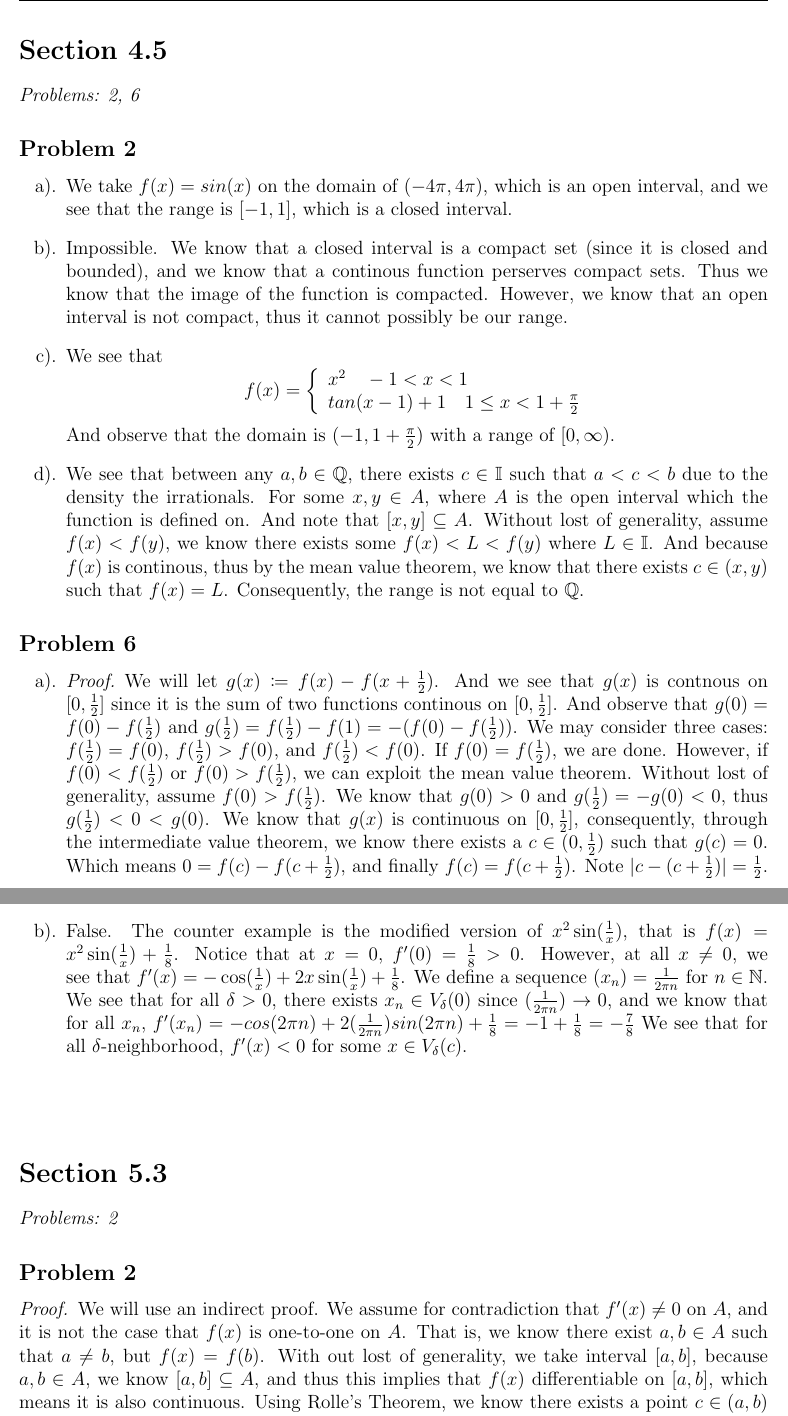
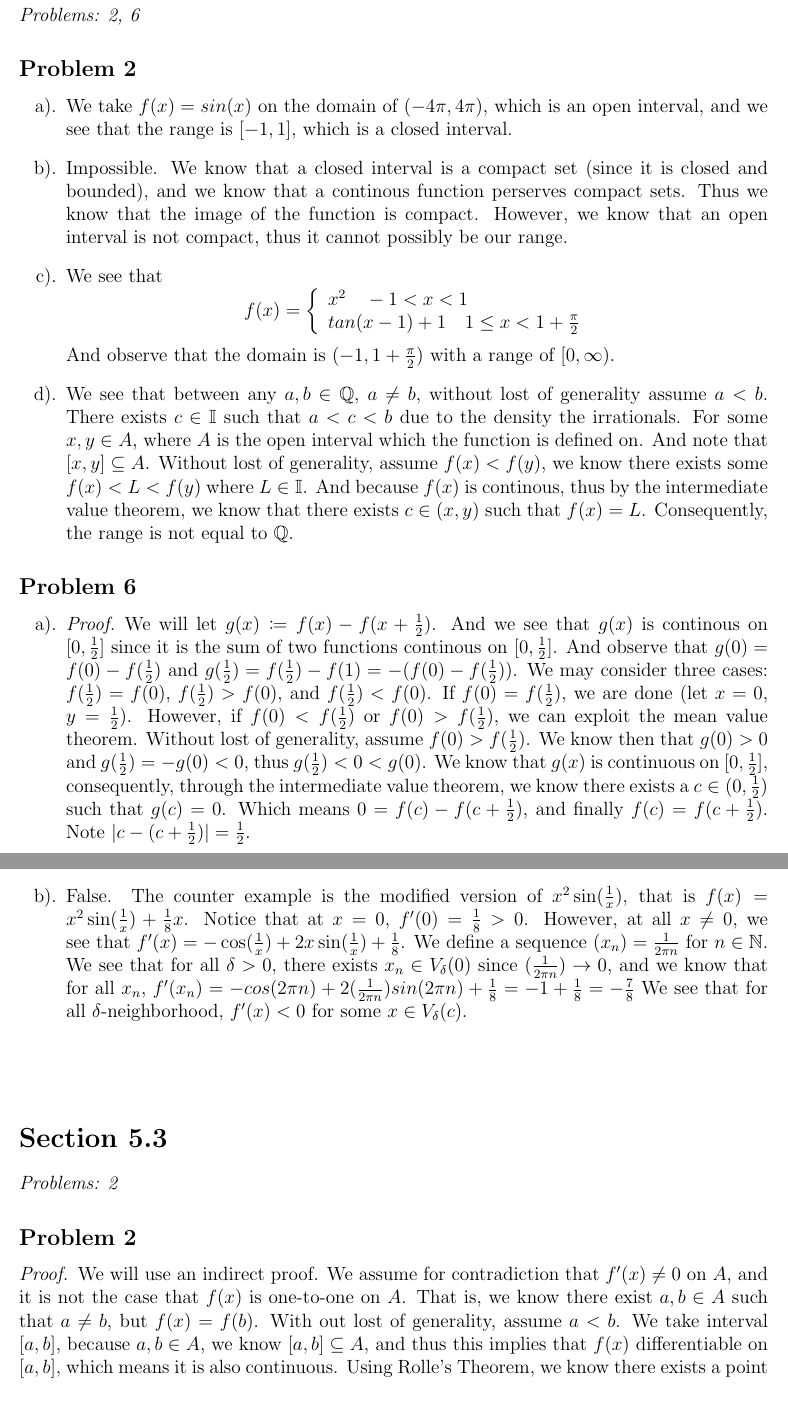
Before and after one commit to acoona/Math521H, a LaTeX problem sheet (Homework8/Homework8.tex): two parts of pages 1 and 3 of 3, joined at a grey line, cut at the place of the change. Compiled offline with pdfLaTeX.

Commit message:
checked homework 8.

```diff
--- a/Homework8/Homework8.tex
+++ b/Homework8/Homework8.tex
@@ -39,7 +39,7 @@
     \item {
         Impossible.
         We know that a closed interval is a compact set (since it is closed and bounded), and we know that a continous function perserves compact sets.
-        Thus we know that the image of the function is compacted.
+        Thus we know that the image of the function is compact.
         However, we know that an open interval is not compact, thus it cannot possibly be our range.
     }
     \item {
@@ -56,11 +56,12 @@
         And observe that the domain is $(-1, 1 + \frac{\pi}{2})$ with a range of $[0, \infty)$.
     }
     \item {
-        We see that between any $a,b \in \mathbb{Q}$, there exists $c \in \mathbb{I}$ such that $a< c < b$ due to the density the irrationals.
+        We see that between any $a,b \in \mathbb{Q}$, $a \ne b$, without lost of generality assume $a < b$.
+        There exists $c \in \mathbb{I}$ such that $a< c < b$ due to the density the irrationals.
         For some $x, y \in A$, where $A$ is the open interval which the function is defined on.
         And note that $[x,y] \subseteq A$.
         Without lost of generality, assume $f(x) < f(y)$, we know there exists some $f(x) < L < f(y)$ where $L \in \mathbb{I}$.
-        And because $f(x)$ is continous, thus by the mean value theorem, we know that there exists $c \in (x,y)$ such that $f(x) = L$.
+        And because $f(x)$ is continous, thus by the intermediate value theorem, we know that there exists $c \in (x,y)$ such that $f(x) = L$.
         Consequently, the range is not equal to $\mathbb{Q}$.
     }
 \end{enumerate}
@@ -70,12 +71,13 @@
     \item {
         \begin{proof}
             We will let $g(x) \coloneq f(x) - f(x + \frac{1}{2})$.
-            And we see that $g(x)$ is contnous on $[0,\frac{1}{2}]$ since it is the sum of two functions continous on $[0,\frac{1}{2}]$.
+            And we see that $g(x)$ is continous on $[0,\frac{1}{2}]$ since it is the sum of two functions continous on $[0,\frac{1}{2}]$.
             And observe that $g(0) = f(0) - f(\frac{1}{2})$ and $g(\frac{1}{2}) = f(\frac{1}{2}) - f(1) = -(f(0) - f(\frac{1}{2})) $.
             We may consider three cases: $f(\frac{1}{2}) = f(0)$, $f(\frac{1}{2}) > f(0)$, and $f(\frac{1}{2}) < f(0)$.
-            If $f(0) = f(\frac{1}{2})$, we are done. However, if $f(0) < f(\frac{1}{2})$ or $f(0) > f(\frac{1}{2})$, we can exploit the mean value theorem.
+            If $f(0) = f(\frac{1}{2})$, we are done (let $x = 0$, $y = \frac{1}{2}$).
+            However, if $f(0) < f(\frac{1}{2})$ or $f(0) > f(\frac{1}{2})$, we can exploit the mean value theorem.
             Without lost of generality, assume $f(0) > f(\frac{1}{2})$.
-            We know that $g(0) > 0$ and $g(\frac{1}{2}) = - g(0) < 0$, thus $g(\frac{1}{2}) < 0 < g(0)$.
+            We know then that $g(0) > 0$ and $g(\frac{1}{2}) = - g(0) < 0$, thus $g(\frac{1}{2}) < 0 < g(0)$.
             We know that $g(x)$ is continuous on $[0,\frac{1}{2}]$, consequently, through the intermediate value theorem, we know there exists a $c \in (0,\frac{1}{2})$ such that $g(c) = 0$.
             Which means $0 = f(c) - f(c+\frac{1}{2})$, and finally $f(c) = f(c+\frac{1}{2})$. Note $|c - (c+\frac{1}{2})| = \frac{1}{2}$.
 
@@ -170,7 +172,7 @@
     }
     \item {
         False.
-        The counter example is the modified version of $x^2\sin(\frac{1}{x})$, that is $f(x) = x^2\sin(\frac{1}{x}) + \frac{1}{8}$.
+        The counter example is the modified version of $x^2\sin(\frac{1}{x})$, that is $f(x) = x^2\sin(\frac{1}{x}) + \frac{1}{8}x$.
         Notice that at $x = 0$, $f'(0) = \frac{1}{8} > 0$.
         However, at all $x \ne 0$, we see that $f'(x) = -\cos(\frac{1}{x}) + 2x\sin(\frac{1}{x}) + \frac{1}{8}$.
         We define a sequence $(x_n) = \frac{1}{2\pi n}$ for $n \in \mathbb{N}$.
@@ -190,7 +192,8 @@
 We will use an indirect proof.
 We assume for contradiction that $f'(x) \ne 0$ on $A$, and it is not the case that $f(x)$ is one-to-one on $A$.
 That is, we know there exist $a, b \in A$ such that $a \ne b$, but $f(x) = f(b)$.
-With out lost of generality, we take interval $[a,b]$, because $a, b \in A$, we know $[a,b] \subseteq A$, and thus this implies that $f(x)$ differentiable on $[a,b]$, which means it is also continuous.
+With out lost of generality, assume $a < b$.
+We take interval $[a,b]$, because $a, b \in A$, we know $[a,b] \subseteq A$, and thus this implies that $f(x)$ differentiable on $[a,b]$, which means it is also continuous.
 Using Rolle's Theorem, we know there exists a point $c \in (a,b)$ where $f'(c) = 0$ since $f(a) = f(b)$.
 And $c \in (a,b)$ imples $c \in A$.
 Consequently, we have arrived at our contradiction because we assumed that $f'(x) \ne 0$ on $A$.
```
Also changed, not shown: Homework8/Homework8.pdf, 2 other files.
